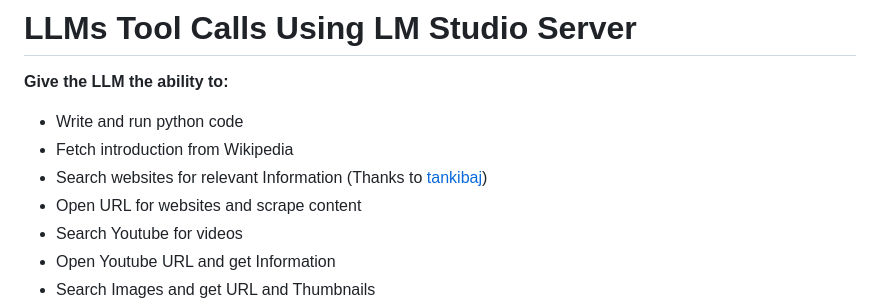
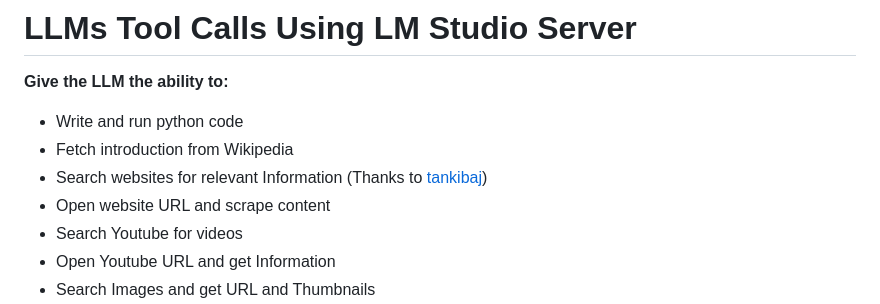
Before and after one commit to yossifibrahem/FIX-LLM, a Markdown page: README.md, the part around the change. Drawn GitHub-style.

```diff
--- a/README.md
+++ b/README.md
@@ -3,7 +3,7 @@
 * Write and run python code
 * Fetch introduction from Wikipedia
 * Search websites for relevant Information (Thanks to [tankibaj](https://github.com/tankibaj/azure-openai-function-calling/tree/main))
-* Open URL for websites and scrape content
+* Open website URL and scrape content
 * Search Youtube for videos
 * Open Youtube URL and get Information
 * Search Images and get URL and Thumbnails
```
